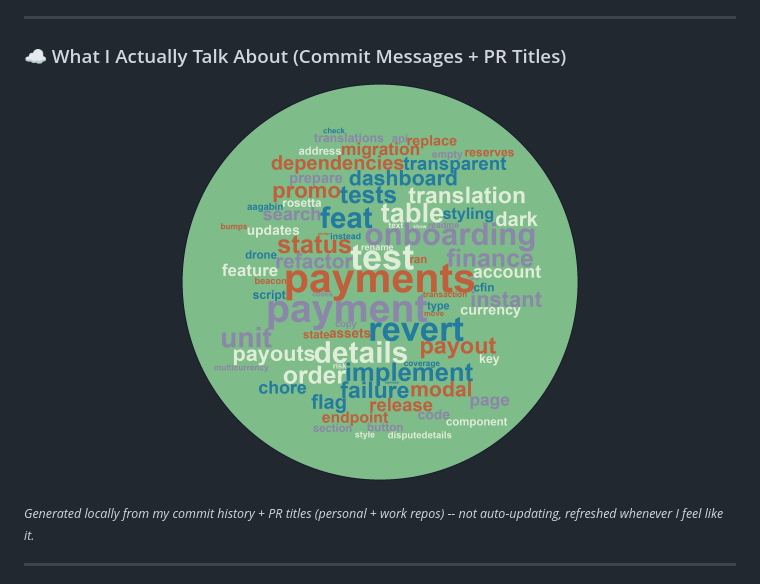
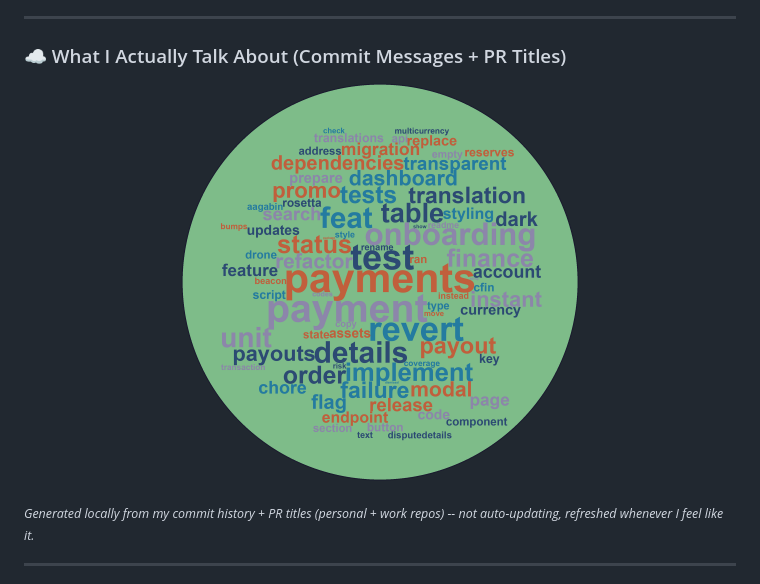
Before and after one commit to ArcFlu/ArcFlu, a Markdown page: README.md, the part around the change. GitHub-like rendering; pictures changed too: .github/assets/wordcloud.png.

```diff
--- a/README.md
+++ b/README.md
@@ -96,7 +96,7 @@
 ### ☁️ What I Actually Talk About (Commit Messages + PR Titles)
 
 <p align="center">
-  <img src="https://raw.githubusercontent.com/ArcFlu/ArcFlu/main/.github/assets/wordcloud.png?v=4" alt="Word cloud of commit messages and PR titles" width="400" />
+  <img src="https://raw.githubusercontent.com/ArcFlu/ArcFlu/main/.github/assets/wordcloud.png?v=5" alt="Word cloud of commit messages and PR titles" width="400" />
 </p>
 
 <sub><em>Generated locally from my commit history + PR titles (personal + work repos) -- not auto-updating, refreshed whenever I feel like it.</em></sub>
```
Also changed, not shown: 1 other file.
